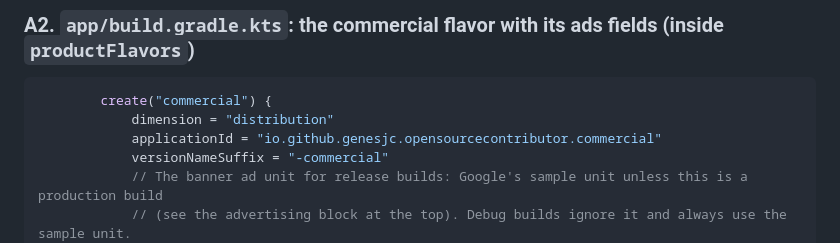
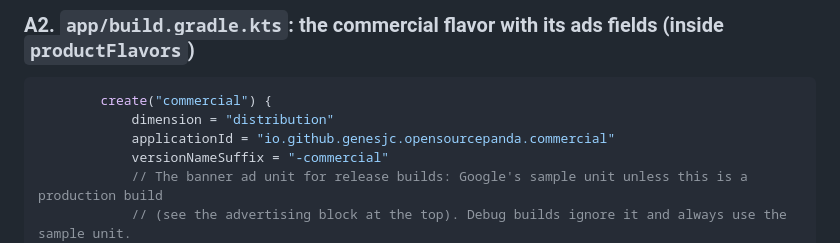
Before and after one commit to GeneSJC/CodeFixPanda_Kotlin, a Markdown page: docs/ads-restore.md, the part around the change. GitHub-like rendering.

````diff
--- a/docs/ads-restore.md
+++ b/docs/ads-restore.md
@@ -193,7 +193,7 @@ val releaseAdmobRewardedUnitId =
 ```kotlin
         create("commercial") {
             dimension = "distribution"
-            applicationId = "io.github.genesjc.opensourcecontributor.commercial"
+            applicationId = "io.github.genesjc.opensourcepanda.commercial"
             versionNameSuffix = "-commercial"
             // The banner ad unit for release builds: Google's sample unit unless this is a production build
             // (see the advertising block at the top). Debug builds ignore it and always use the sample unit.
````
Also changed, not shown: README.md (+6 -6 lines), docs/design-notes.md (+5 -4 lines), docs/images/banner.png, 6 other files.
